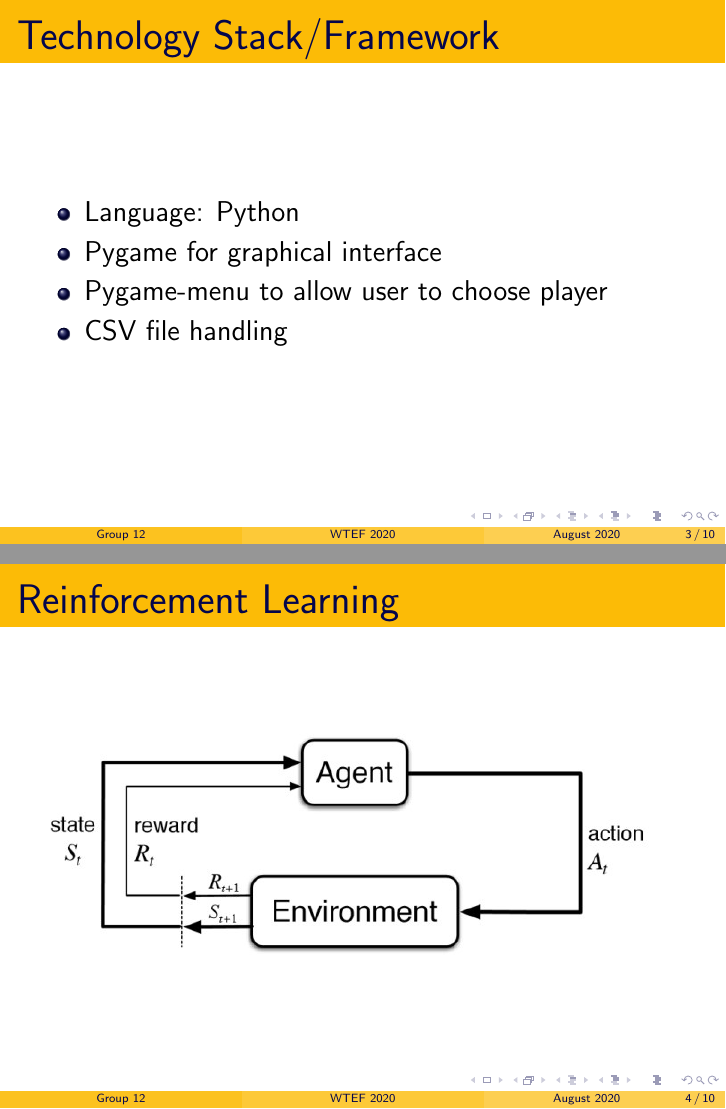
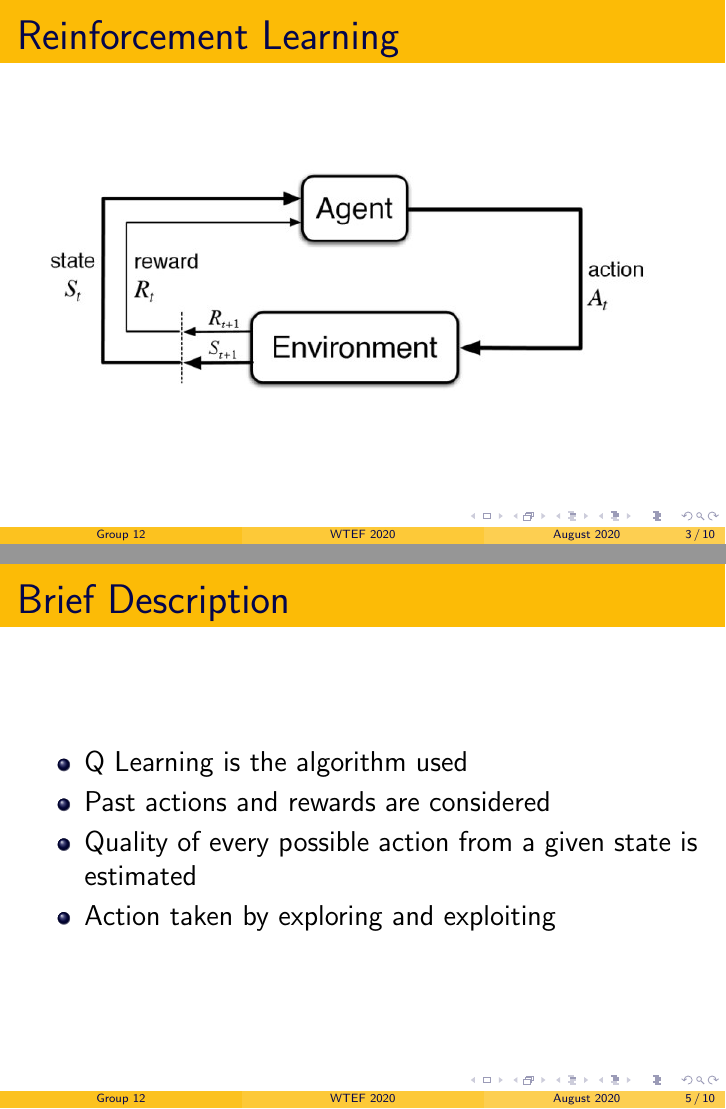
Before and after one commit to Sanjana00/Tic-Tac-Toe-with-Reinforcement-Learning, LaTeX slides (presentation.tex): pages 3 and 4 of 10 before the commit and pages 3 and 5 of 10 after it, joined at a grey line. Compiled offline with pdfLaTeX.

Commit message:
Changed order of slides 2 and 3

```diff
--- a/presentation.tex
+++ b/presentation.tex
@@ -29,6 +29,10 @@
     \end{center}
 \end{frame}
 
+\begin{frame}{Reinforcement Learning}
+    \includegraphics[width=110mm]{RL.jpg}
+\end{frame}
+
 \begin{frame}{Technology Stack/Framework}
         \begin{itemize}
             \item Language: Python
@@ -36,10 +40,6 @@
             \item Pygame-menu to allow user to choose player
             \item CSV file handling
         \end{itemize}
-\end{frame}
-
-\begin{frame}{Reinforcement Learning}
-    \includegraphics[width=110mm]{RL.jpg}
 \end{frame}
 
 \begin{frame}{Brief Description}
```
